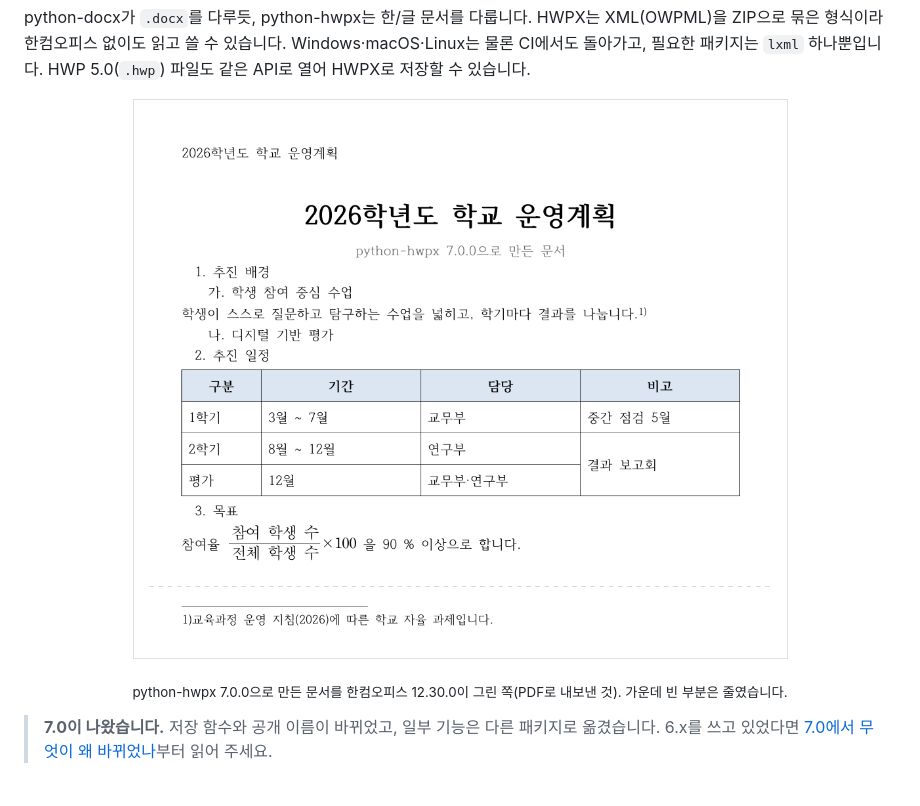
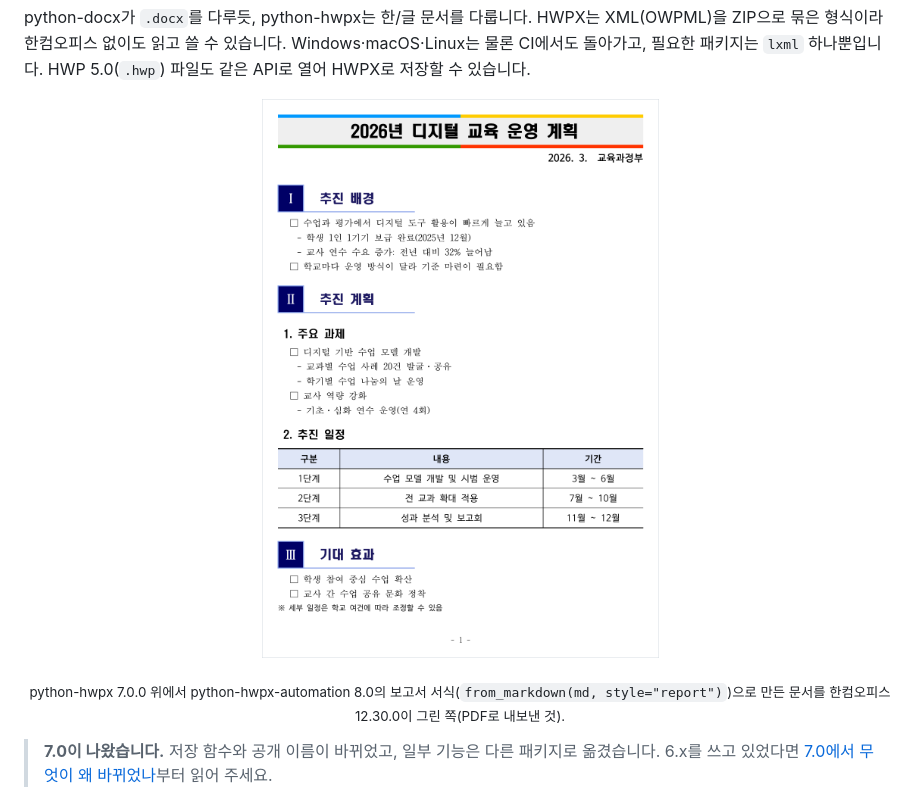
Before and after one commit to airmang/python-hwpx, a Markdown page: README.md, the part around the change. Drawn GitHub-style; pictures changed too: docs/assets/hancom-7.0-new-document.png (deleted), docs/assets/hancom-7.0-report.png (added).

```diff
--- a/README.md
+++ b/README.md
@@ -24,9 +24,9 @@ python-docx가 `.docx`를 다루듯, python-hwpx는 한/글 문서를 다룹니
 HWP 5.0(`.hwp`) 파일도 같은 API로 열어 HWPX로 저장할 수 있습니다.
 
 <p align="center">
-  <img src="https://raw.githubusercontent.com/airmang/python-hwpx/main/docs/assets/hancom-7.0-new-document.png" width="680" alt="python-hwpx 7.0.0으로 만든 학교 운영계획 문서를 한컴오피스가 그린 쪽. 개요 번호, 각주, 칸을 합친 표, 수식이 들어 있다">
+  <img src="https://raw.githubusercontent.com/airmang/python-hwpx/main/docs/assets/hancom-7.0-report.png" width="640" alt="정부 보고서 서식으로 만든 2026년 디지털 교육 운영 계획을 한컴오피스가 그린 쪽. 색 띠 제목, 남색 칸의 장 번호, □와 - 위계, 위아래 굵은 선의 표가 있다">
 </p>
-<p align="center"><sub>python-hwpx 7.0.0으로 만든 문서를 한컴오피스 12.30.0이 그린 쪽(PDF로 내보낸 것). 가운데 빈 부분은 줄였습니다.</sub></p>
+<p align="center"><sub>python-hwpx 7.0.0 위에서 python-hwpx-automation 8.0의 보고서 서식(<code>from_markdown(md, style="report")</code>)으로 만든 문서를 한컴오피스 12.30.0이 그린 쪽(PDF로 내보낸 것).</sub></p>
 
 > **7.0이 나왔습니다.** 저장 함수와 공개 이름이 바뀌었고, 일부 기능은 다른 패키지로 옮겼습니다.
 > 6.x를 쓰고 있었다면 [7.0에서 무엇이 왜 바뀌었나](#70에서-무엇이-왜-바뀌었나)부터 읽어 주세요.
```
Also changed, not shown: README_EN.md (+2 -2 lines).
